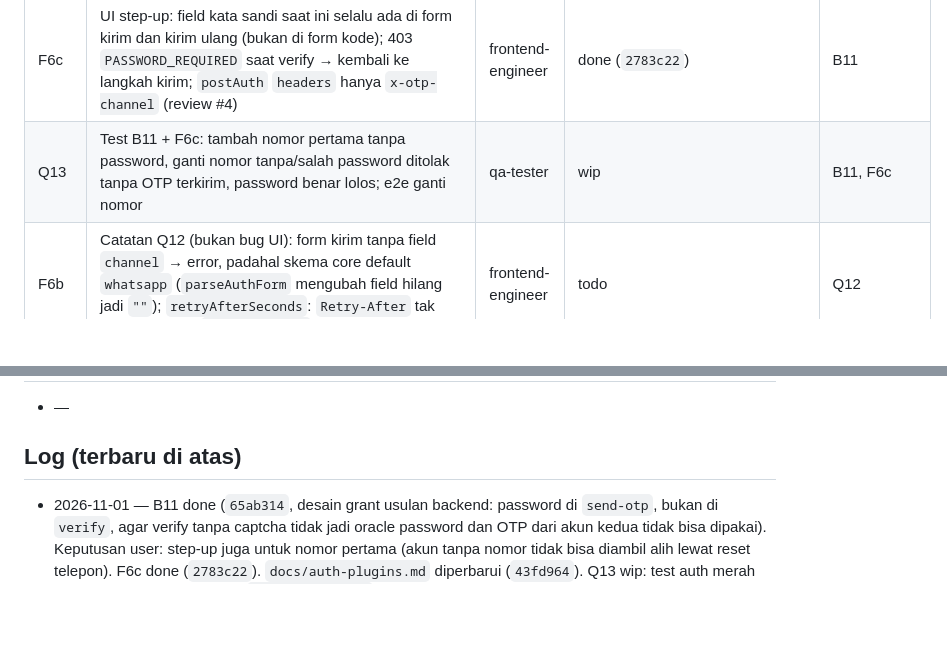
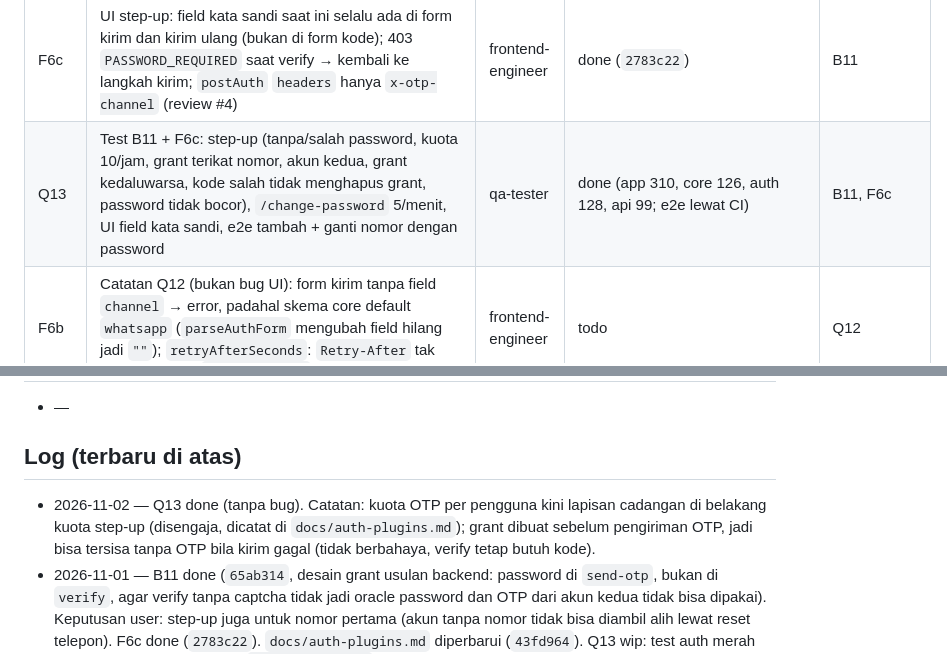
Before and after one commit to rizalzmrni/trush, a Markdown page: STATUS.md, 2 parts joined by grey strips. GitHub-like rendering; blank space fills up the shorter version.

Commit message:
docs(agents): mark q13 done
Co-Authored-By: Claude Opus 5.5 <noreply@anthropic.com>

```diff
--- a/STATUS.md
+++ b/STATUS.md
@@ -58,7 +58,7 @@ Terakhir diperbarui: 2026-11-01 · oleh lead · fase aktif: Fase 0
 | Q12 | Test F6 (action, form, pesan error 400/429/502) + test `/api/me` field telepon + test `/phone-number/verify` memakai batas 10/menit (B10a) + e2e telepon lewat UI (ganti jalur API di Q3) | qa-tester | done (`e57f257`, `4bd64e6`; app 275, api 99, core 120, auth 103; e2e diuji di CI, `.dev.vars.e2e` lokal memakai DB palsu) | B10, B10a, F6, F6a |
 | B11 | Step-up telepon (review keamanan PR #12, Medium): setiap `send-otp` dengan sesi (tambah, ganti, kirim ulang) wajib `currentPassword` → grant (pengguna, nomor) 300 dtk yang wajib di `verify`; kuota step-up 10/jam per pengguna; `/change-password` 5/menit; `allowedAttempts`/`otpLength`/`expiresIn` eksplisit; `@trush/core` jadi dependensi `@trush/auth` | backend-engineer | done (`65ab314`) | Q12 |
 | F6c | UI step-up: field kata sandi saat ini selalu ada di form kirim dan kirim ulang (bukan di form kode); 403 `PASSWORD_REQUIRED` saat verify → kembali ke langkah kirim; `postAuth` `headers` hanya `x-otp-channel` (review #4) | frontend-engineer | done (`2783c22`) | B11 |
-| Q13 | Test B11 + F6c: tambah nomor pertama tanpa password, ganti nomor tanpa/salah password ditolak tanpa OTP terkirim, password benar lolos; e2e ganti nomor | qa-tester | wip | B11, F6c |
+| Q13 | Test B11 + F6c: step-up (tanpa/salah password, kuota 10/jam, grant terikat nomor, akun kedua, grant kedaluwarsa, kode salah tidak menghapus grant, password tidak bocor), `/change-password` 5/menit, UI field kata sandi, e2e tambah + ganti nomor dengan password | qa-tester | done (app 310, core 126, auth 128, api 99; e2e lewat CI) | B11, F6c |
 | F6b | Catatan Q12 (bukan bug UI): form kirim tanpa field `channel` → error, padahal skema core default `whatsapp` (`parseAuthForm` mengubah field hilang jadi `""`); `retryAfterSeconds`: `Retry-After` tak valid menutupi `X-Retry-After` valid | frontend-engineer | todo | Q12 |
 | F4a | Open redirect `getSafeRedirect` lewat dot-segment (`/.//evil` → `//evil`) + varian halaman auth; vitest `apps/app` node/happy-dom | frontend-engineer | done | F4, Q9 |
 | F1 | `packages/design-system`: `globals.css` kanonik dari `DESIGN.md`, `DesignSystemProvider` (next-themes + Toaster), font Outfit, `cn`, `lib/format`, komponen `feedback/` | frontend-engineer | done (PR #2) | L0, L2 |
@@ -124,6 +124,7 @@ Fase berikutnya (belum dipecah): payments, email + `apps/email`, storage, analyt
 
 ## Log (terbaru di atas)
 
+- 2026-11-02 — Q13 done (tanpa bug). Catatan: kuota OTP per pengguna kini lapisan cadangan di belakang kuota step-up (disengaja, dicatat di `docs/auth-plugins.md`); grant dibuat sebelum pengiriman OTP, jadi bisa tersisa tanpa OTP bila kirim gagal (tidak berbahaya, verify tetap butuh kode).
 - 2026-11-01 — B11 done (`65ab314`, desain grant usulan backend: password di `send-otp`, bukan di `verify`, agar verify tanpa captcha tidak jadi oracle password dan OTP dari akun kedua tidak bisa dipakai). Keputusan user: step-up juga untuk nomor pertama (akun tanpa nomor tidak bisa diambil alih lewat reset telepon). F6c done (`2783c22`). `docs/auth-plugins.md` diperbarui (`43fd964`). Q13 wip: test auth merah sampai helper test mengirim `currentPassword`.
 - 2026-11-01 — PR #12 (Draft) dibuka; CI `checks`, `e2e`, `pr-title` hijau. Review keamanan subagent (komentar PR): Medium ganti nomor tanpa step-up → keputusan user: step-up password di PR ini (B11, F6c, Q13). Follow-up: OTP tidak terikat `userId` (Low, risiko diterima sementara), notifikasi perubahan nomor + cabut sesi lain (fase email).
 - 2026-11-01 — Q12 done: test telepon app (+91), api (+5), core (+38), auth (+5, verify 10/menit); e2e telepon lewat UI `/settings/phone`. Tanpa bug; dua catatan kecil → F6b. PR batch `feat/f6-phone-ui` siap dibuka.
```
Also changed, not shown: other parts of STATUS.md (+2 -2 lines).
